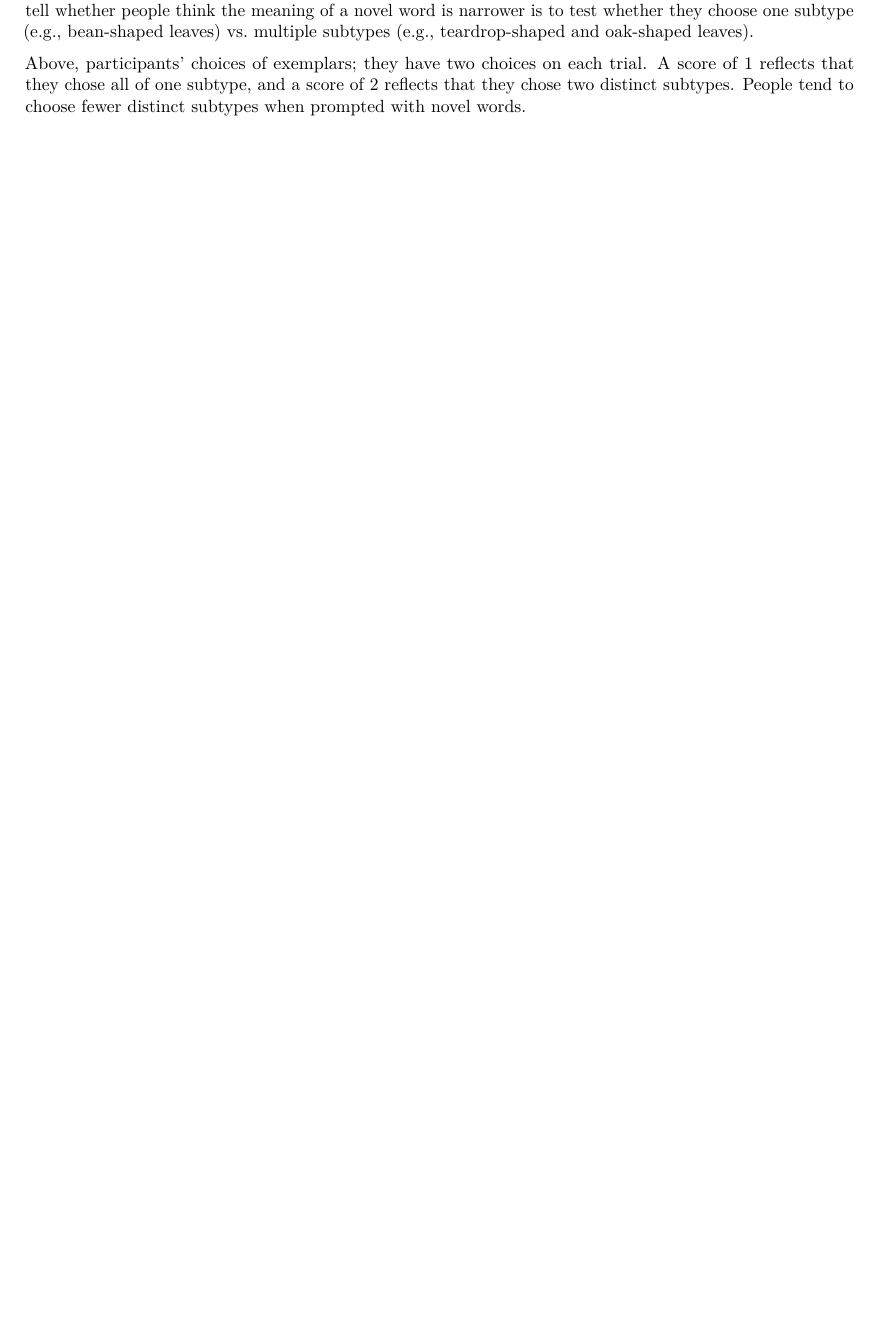
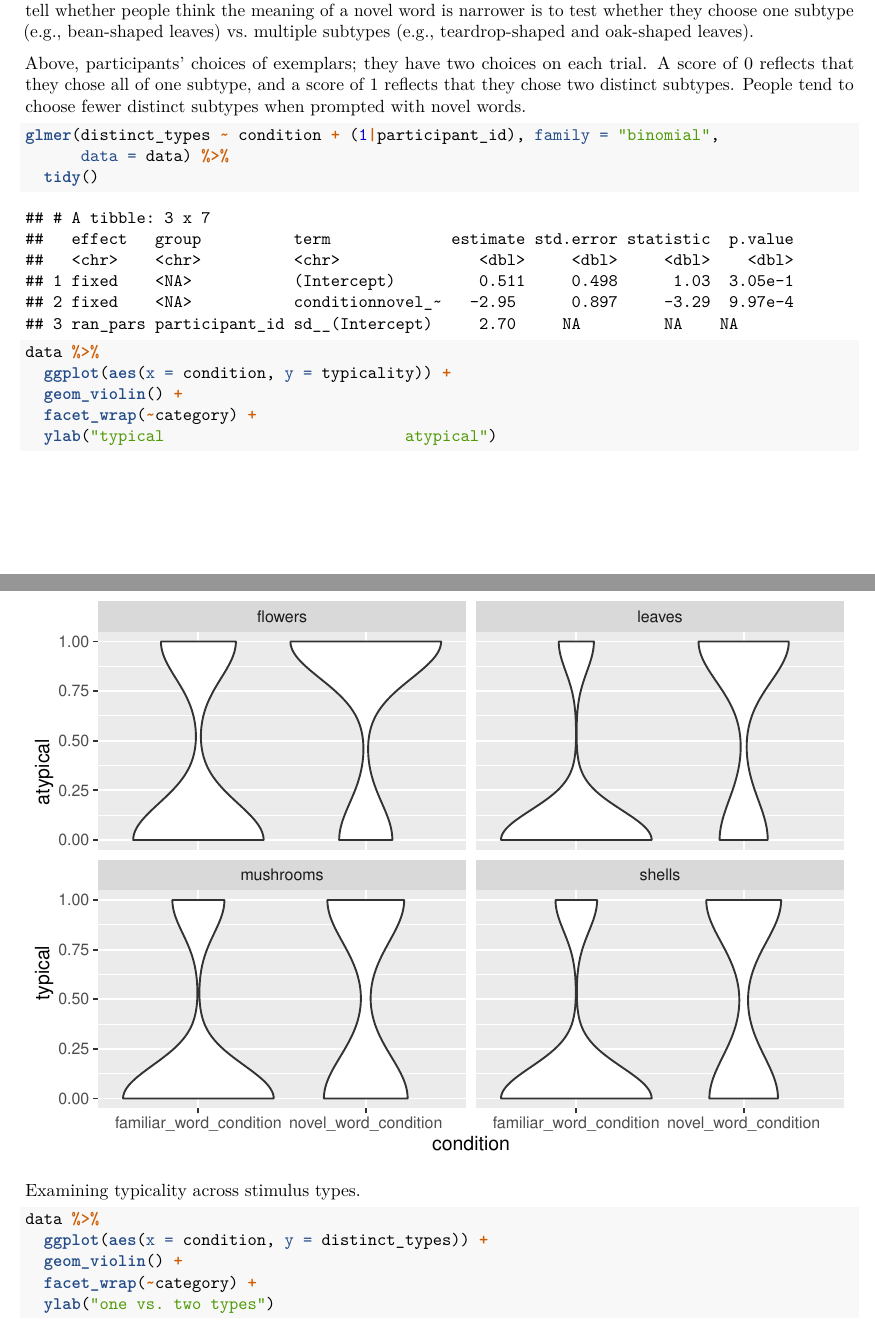
Before and after one commit to aaltenhof/synonymous_borrowing, an R Markdown document (analysis/pilot_analysis.Rmd): part of page 3 of 3 before the commit and two parts of pages 3 and 4 of 5 after it, the two joined at a grey line, cut so that both start at the same text, the shorter picture padded with empty space. Rendered offline with R 4.5, knitr and Pandoc, then LaTeX, with nearby package versions.

Commit message:
analyses

````diff
--- a/analysis/pilot_analysis.Rmd
+++ b/analysis/pilot_analysis.Rmd
@@ -51,4 +62,26 @@ data %>%
 
 Do people tend to choose more varied objects when prompted with familiar vs. novel words? Another way to tell whether people think the meaning of a novel word is narrower is to test whether they choose one subtype (e.g., bean-shaped leaves) vs. multiple subtypes (e.g., teardrop-shaped and oak-shaped leaves).
 
-Above, participants' choices of exemplars; they have two choices on each trial. A score of 1 reflects that they chose all of one subtype, and a score of 2 reflects that they chose two distinct subtypes. People tend to choose fewer distinct subtypes when prompted with novel words.
+Above, participants' choices of exemplars; they have two choices on each trial. A score of 0 reflects that they chose all of one subtype, and a score of 1 reflects that they chose two distinct subtypes. People tend to choose fewer distinct subtypes when prompted with novel words.
+
+```{r}
+glmer(distinct_types ~ condition + (1|participant_id), family = "binomial",
+      data = data) %>%
+  tidy()
+```
+
+```{r}
+data %>%
+  ggplot(aes(x = condition, y = typicality)) +
+  geom_violin() +
+  facet_wrap(~category) +
+  ylab("typical                          atypical")
+```
+
+Examining typicality across stimulus types.
+
+```{r}
+data %>%
+  ggplot(aes(x = condition, y = distinct_types)) +
+  geom_violin() +
+  facet_wrap(~category) +
````
Also changed, not shown: analysis/pilot_analysis.pdf, analysis/pilot_analysis.Rmd (23 more changed lines).
